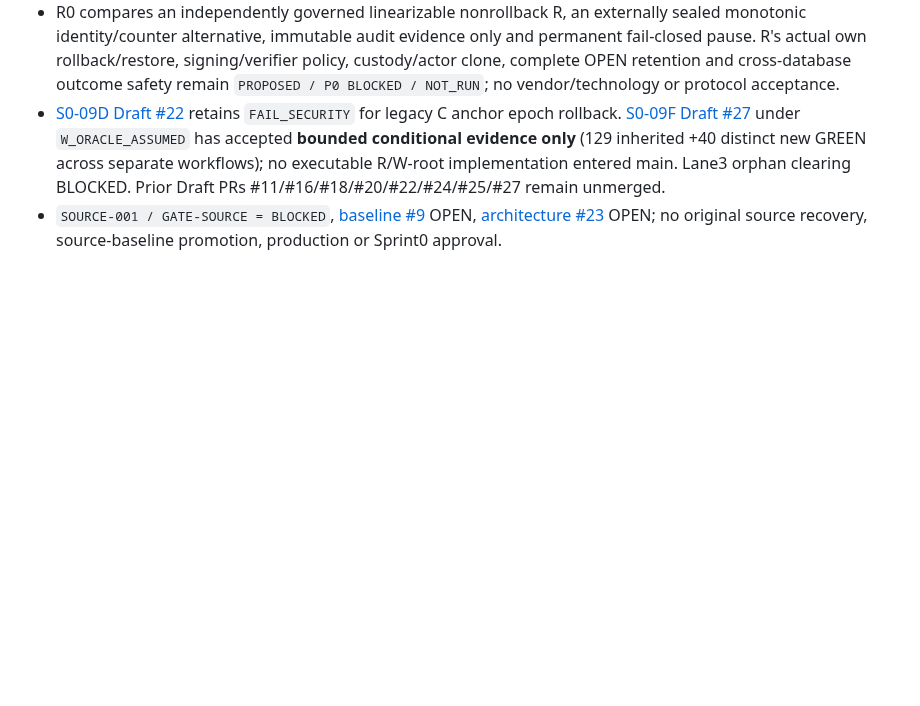
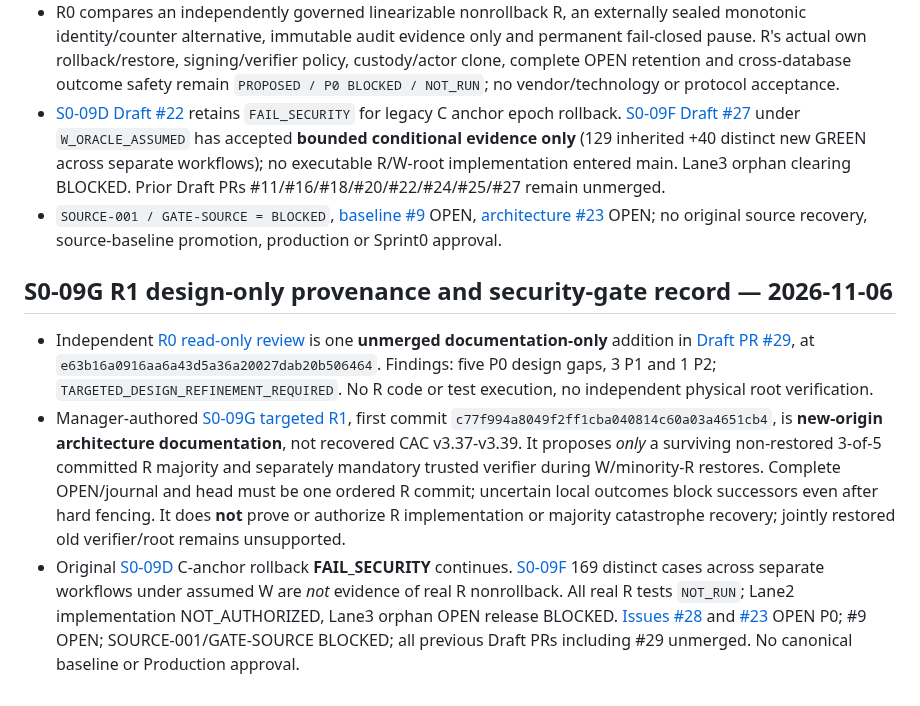
Before and after one commit to alireza-anari/cac-project, a Markdown page: docs/SOURCE_ARTIFACTS.md, the part around the change. GitHub-like rendering; blank space fills up the shorter version.

Commit message:
docs(provenance): record S0-09G R1 review and unproven root safety

```diff
--- a/docs/SOURCE_ARTIFACTS.md
+++ b/docs/SOURCE_ARTIFACTS.md
@@ -123,3 +123,10 @@ The reviewed, docs/audit-only source inventory was merged via [PR #8](https://gi
 - R0 compares an independently governed linearizable nonrollback R, an externally sealed monotonic identity/counter alternative, immutable audit evidence only and permanent fail-closed pause. R's actual own rollback/restore, signing/verifier policy, custody/actor clone, complete OPEN retention and cross-database outcome safety remain `PROPOSED / P0 BLOCKED / NOT_RUN`; no vendor/technology or protocol acceptance.
 - [S0-09D Draft #22](https://github.com/alireza-anari/cac-project/pull/22) retains `FAIL_SECURITY` for legacy C anchor epoch rollback. [S0-09F Draft #27](https://github.com/alireza-anari/cac-project/pull/27) under `W_ORACLE_ASSUMED` has accepted **bounded conditional evidence only** (129 inherited +40 distinct new GREEN across separate workflows); no executable R/W-root implementation entered main. Lane3 orphan clearing BLOCKED. Prior Draft PRs #11/#16/#18/#20/#22/#24/#25/#27 remain unmerged.
 - `SOURCE-001 / GATE-SOURCE = BLOCKED`, [baseline #9](https://github.com/alireza-anari/cac-project/issues/9) OPEN, [architecture #23](https://github.com/alireza-anari/cac-project/issues/23) OPEN; no original source recovery, source-baseline promotion, production or Sprint0 approval.
+
+
+## S0-09G R1 design-only provenance and security-gate record — 2026-11-06
+
+- Independent [R0 read-only review](https://github.com/alireza-anari/cac-project/blob/e63b16a0916aa6a43d5a36a20027dab20b506464/docs/security/S0_09G_ROOT_DESIGN_READ_ONLY_REVIEW.md) is one **unmerged documentation-only** addition in [Draft PR #29](https://github.com/alireza-anari/cac-project/pull/29), at `e63b16a0916aa6a43d5a36a20027dab20b506464`. Findings: five P0 design gaps, 3 P1 and 1 P2; `TARGETED_DESIGN_REFINEMENT_REQUIRED`. No R code or test execution, no independent physical root verification.
+- Manager-authored [S0-09G targeted R1](architecture/S0_09G_TARGETED_ROOT_REFINEMENT_R1.md), first commit `c77f994a8049f2ff1cba040814c60a03a4651cb4`, is **new-origin architecture documentation**, not recovered CAC v3.37-v3.39. It proposes *only* a surviving non-restored 3-of-5 committed R majority and separately mandatory trusted verifier during W/minority-R restores. Complete OPEN/journal and head must be one ordered R commit; uncertain local outcomes block successors even after hard fencing. It does **not** prove or authorize R implementation or majority catastrophe recovery; jointly restored old verifier/root remains unsupported.
+- Original [S0-09D](architecture/S0_09D_ARCHITECTURE_RULING.md) C-anchor rollback **FAIL_SECURITY** continues. [S0-09F](architecture/S0_09F_ARCHITECTURE_RULING.md) 169 distinct cases across separate workflows under assumed W are *not* evidence of real R nonrollback. All real R tests `NOT_RUN`; Lane2 implementation NOT_AUTHORIZED, Lane3 orphan OPEN release BLOCKED. [Issues #28](https://github.com/alireza-anari/cac-project/issues/28) and [#23](https://github.com/alireza-anari/cac-project/issues/23) OPEN P0; #9 OPEN; SOURCE-001/GATE-SOURCE BLOCKED; all previous Draft PRs including #29 unmerged. No canonical baseline or Production approval.
```
